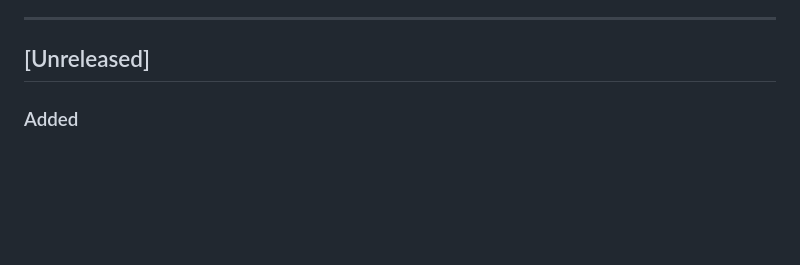
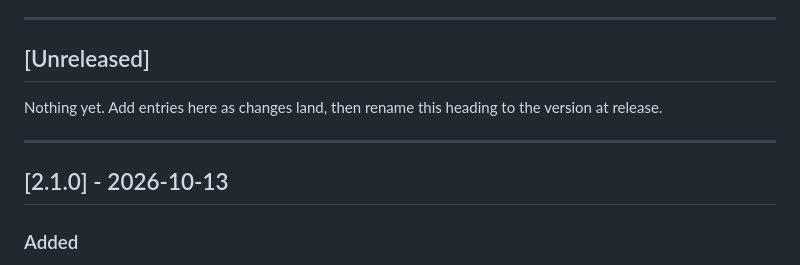
Before and after one commit to marxcie/CodeFig, a Markdown page: CHANGELOG.md, the part around the change. Rendered like a GitHub page; blank space fills up the shorter version.

Commit message:
Date the 2.1.0 changelog entry and reopen [Unreleased].
Co-Authored-By: Claude <noreply@anthropic.com>

```diff
--- a/CHANGELOG.md
+++ b/CHANGELOG.md
@@ -18,6 +18,12 @@ a plain statement of the new default.
 ---
 
 ## [Unreleased]
+
+Nothing yet. Add entries here as changes land, then rename this heading to the version at release.
+
+---
+
+## [2.1.0] - 2026-10-13
 
 ### Added
 
```
